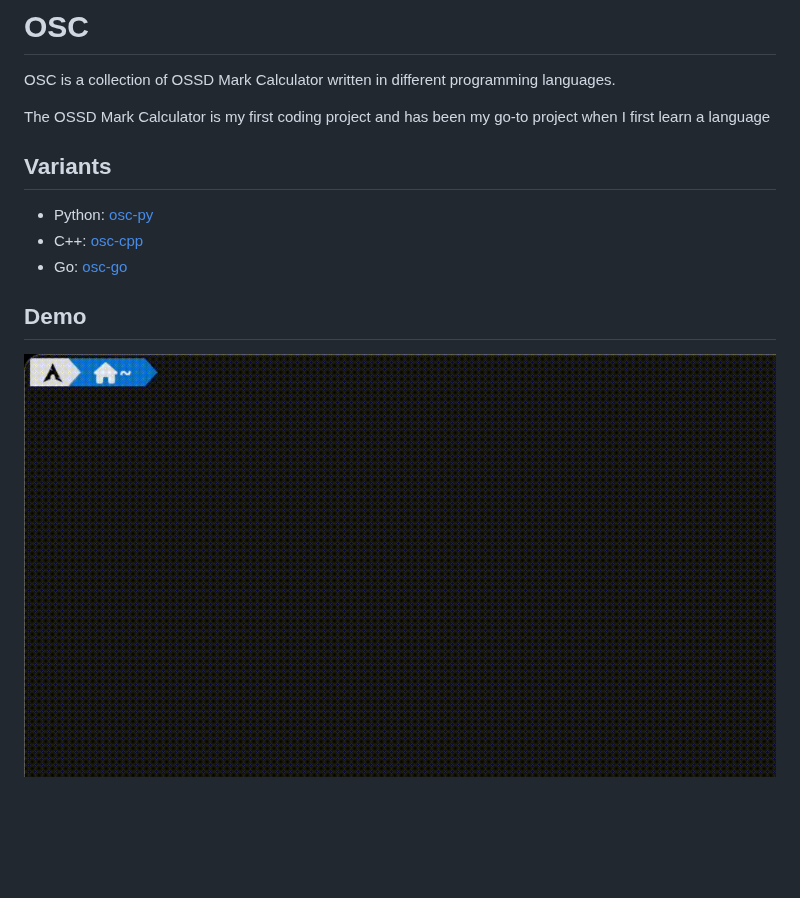
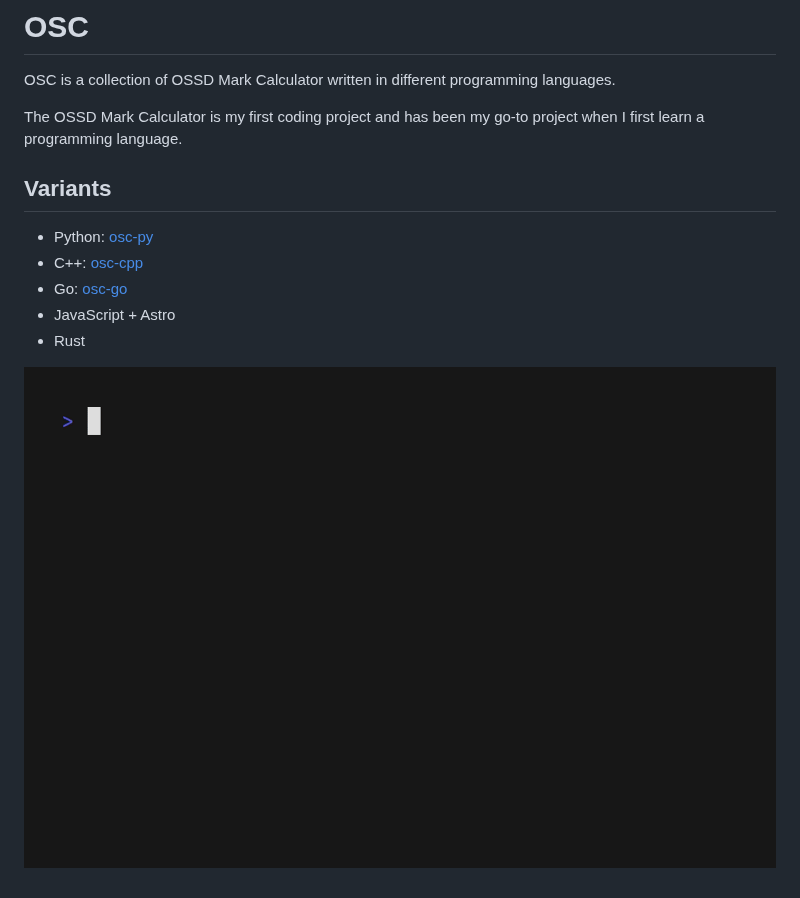
Before and after one commit to udontur/osc, a Markdown page: README.md, the part around the change. Drawn GitHub-style; pictures changed too: assets/demo.gif; blank space fills up the shorter version.

Commit message:
feat: readme demo

```diff
--- a/README.md
+++ b/README.md
@@ -1,12 +1,13 @@
 # OSC
 OSC is a collection of OSSD Mark Calculator written in different programming languages.
 
-The OSSD Mark Calculator is my first coding project and has been my go-to project when I first learn a language
+The OSSD Mark Calculator is my first coding project and has been my go-to project when I first learn a programming language.
 
 ## Variants
 - Python: [osc-py](./osc-py)
 - C++: [osc-cpp](./osc-cpp)
 - Go: [osc-go](./osc-go)
+- JavaScript + Astro
+- Rust
 
-## Demo
 ![](./assets/demo.gif)
```
Also changed, not shown: 1 other file.
